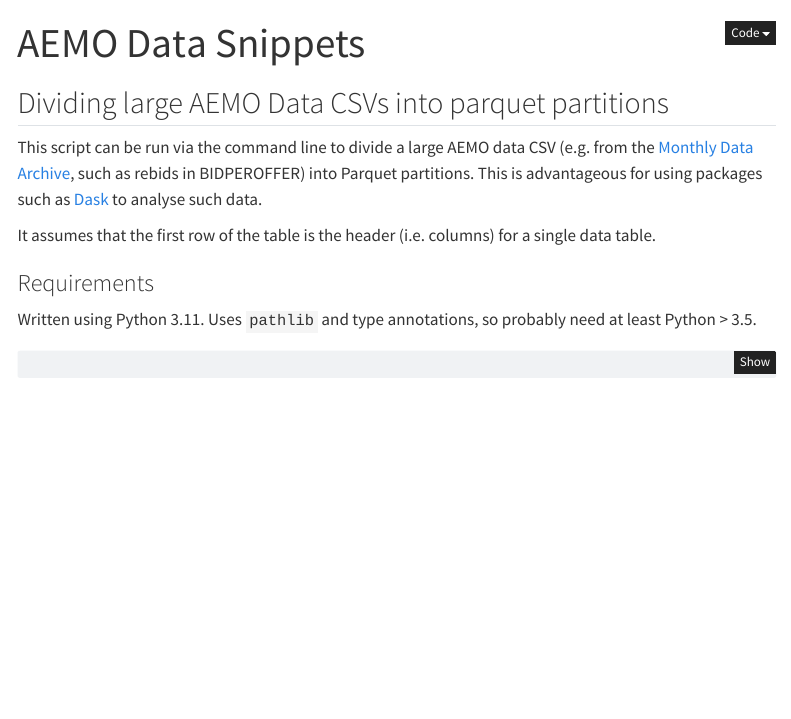
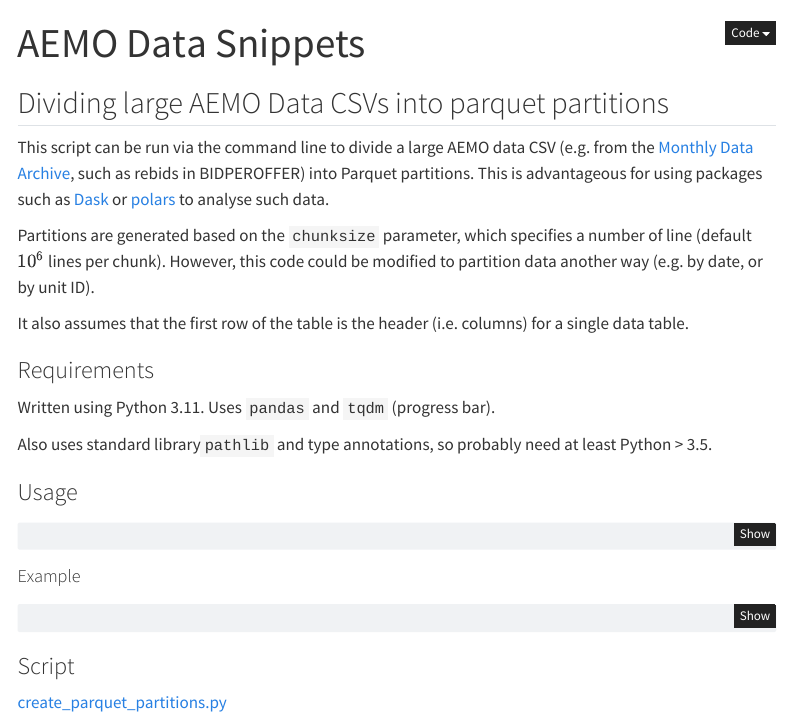
Before and after one commit to UNSW-CEEM/CEEM-Gists, a Quarto document (aemo_data.qmd): the page in a window 1100 px wide, from its top. Rendered offline with R 4.5, knitr and Pandoc in place of Quarto, with nearby package versions; menus at the side of the page are left out.

Commit message:
add more doc for script, and only link script

````diff
--- a/aemo_data.qmd
+++ b/aemo_data.qmd
@@ -7,13 +8,30 @@ format:
 
 ## Dividing large AEMO Data CSVs into parquet partitions
 
-This script can be run via the command line to divide a large AEMO data CSV (e.g. from the [Monthly Data Archive](https://visualisations.aemo.com.au/aemo/nemweb/index.html#mms-data-model), such as rebids in BIDPEROFFER) into Parquet partitions. This is advantageous for using packages such as [Dask](https://www.dask.org/) to analyse such data.
+This script can be run via the command line to divide a large AEMO data CSV (e.g. from the [Monthly Data Archive](https://visualisations.aemo.com.au/aemo/nemweb/index.html#mms-data-model), such as rebids in BIDPEROFFER) into Parquet partitions. This is advantageous for using packages such as [Dask](https://www.dask.org/) or [polars](https://www.pola.rs/) to analyse such data.
 
-It assumes that the first row of the table is the header (i.e. columns) for a single data table.
+Partitions are generated based on the `chunksize` parameter, which specifies a number of line (default $10^6$ lines per chunk). However, this code could be modified to partition data another way (e.g. by date, or by unit ID).
+
+It also assumes that the first row of the table is the header (i.e. columns) for a single data table.
 
 ### Requirements
 
-Written using Python 3.11. Uses `pathlib` and type annotations, so probably need at least Python > 3.5.
+Written using Python 3.11. Uses `pandas` and `tqdm` (progress bar).
 
-```python {include="snippets/aemo_data/create_parquet_partitions.py"}
+Also uses standard library`pathlib` and type annotations, so probably need at least Python > 3.5.
+
+### Usage
+
+```bash
+create_parquet_partitions.py [-h] -file FILE -output_dir OUTPUT_DIR [-chunksize CHUNKSIZE]
 ```
+
+#### Example
+
+```bash
+python create_parquet_partitions.py -file PUBLIC_DVD_BIDPEROFFER_202107010000.CSV -output_dir BIDPEROFFER -chunksize 1000000
+```
+
+### Script
+
+[create_parquet_partitions.py](snippets/aemo_data/create_parquet_partitions.py)
````
Also changed, not shown: aemo_data.qmd (1 more changed lines).
